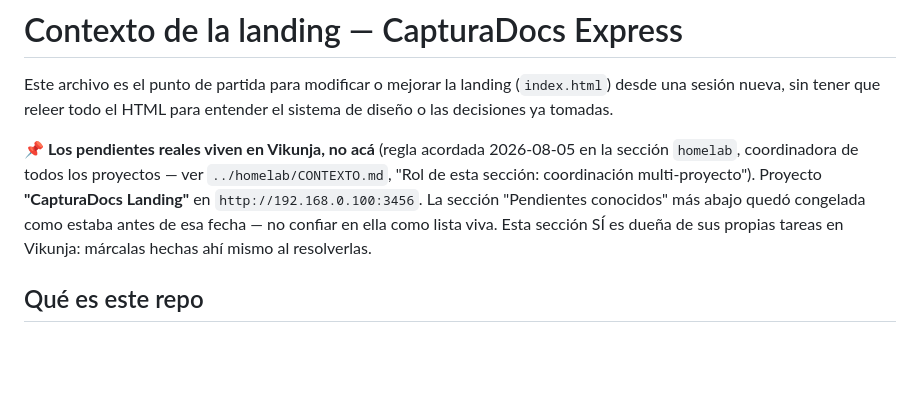
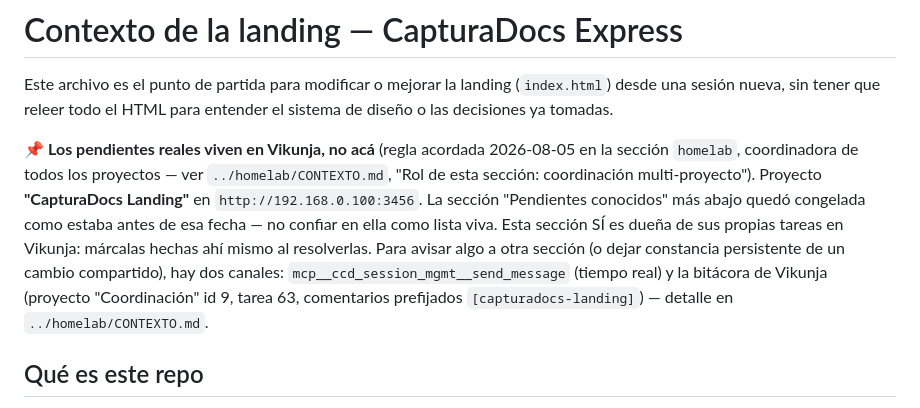
Before and after one commit to jhonep24/capturadocs-landing, a Markdown page: CONTEXTO.md, the part around the change. Drawn GitHub-style; blank space fills up the shorter version.

Commit message:
Referenciar bitacora de coordinacion compartida (Vikunja tarea 63)

```diff
--- a/CONTEXTO.md
+++ b/CONTEXTO.md
@@ -11,7 +11,11 @@ multi-proyecto"). Proyecto **"CapturaDocs Landing"** en
 `http://192.168.0.100:3456`. La sección "Pendientes conocidos" más abajo
 quedó congelada como estaba antes de esa fecha — no confiar en ella como
 lista viva. Esta sección SÍ es dueña de sus propias tareas en Vikunja:
-márcalas hechas ahí mismo al resolverlas.
+márcalas hechas ahí mismo al resolverlas. Para avisar algo a otra
+sección (o dejar constancia persistente de un cambio compartido), hay
+dos canales: `mcp__ccd_session_mgmt__send_message` (tiempo real) y la
+bitácora de Vikunja (proyecto "Coordinación" id 9, tarea 63, comentarios
+prefijados `[capturadocs-landing]`) — detalle en `../homelab/CONTEXTO.md`.
 
 ## Qué es este repo
 
```
